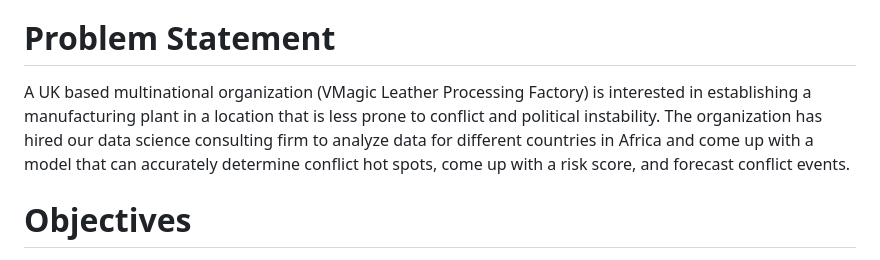
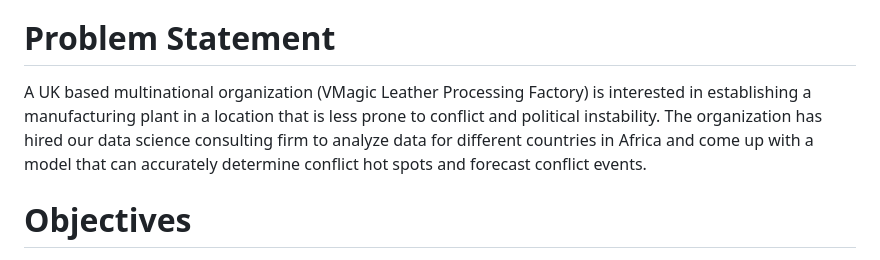
Before and after one commit to Collz472/DSF-PT08P5-GROUP-11-CAPSTONE-PROJECT, a Markdown page: README.md, the part around the change. Drawn GitHub-style.

```diff
--- a/README.md
+++ b/README.md
@@ -9,7 +9,7 @@ Africa is highly marketable to multinationals due to its vast natural resources,
 4. Provide actionable recommendations to multinationals on conflicts in Africa in terms of areas prone to conflicts and types of conflict so they can formulate good risk management strategies.
 
 # **Problem Statement**
-A UK based multinational organization (VMagic Leather Processing Factory) is interested in establishing a manufacturing plant in a location that is less prone to conflict and political instability. The organization has hired our data science consulting firm to analyze data for different countries in Africa and come up with a model that can accurately determine conflict hot spots, come up with a risk score, and forecast conflict events.
+A UK based multinational organization (VMagic Leather Processing Factory) is interested in establishing a manufacturing plant in a location that is less prone to conflict and political instability. The organization has hired our data science consulting firm to analyze data for different countries in Africa and come up with a model that can accurately determine conflict hot spots and forecast conflict events.
 
 # **Objectives**
 1. **Conflict Analysis in Africa**: Establish a foundational understanding of conflict types, high-risk regions, and underlying causes by analyzing relevant data.
```
